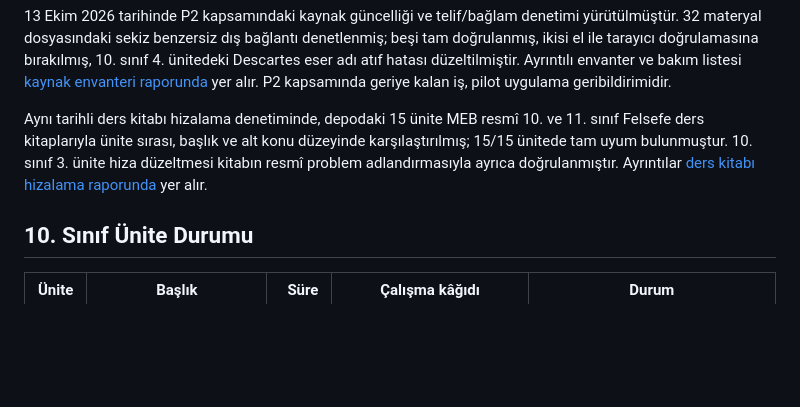
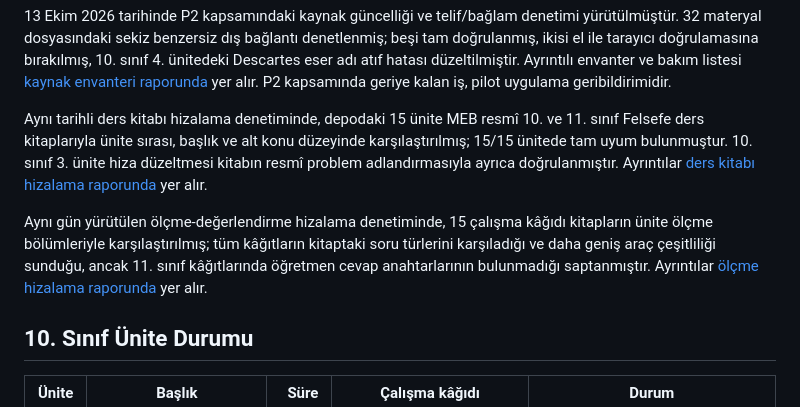
Before and after one commit to aytigin-netizen/felsefe-ogretim-kaynaklari, a Markdown page: docs/durum-raporu.md, the part around the change. GitHub-like rendering; blank space fills up the shorter version.

```diff
--- a/docs/durum-raporu.md
+++ b/docs/durum-raporu.md
@@ -33,6 +33,8 @@ Proje, Türkiye Yüzyılı Maarif Modeli kapsamında 10. ve 11. sınıf Felsefe
 13 Ekim 2026 tarihinde P2 kapsamındaki kaynak güncelliği ve telif/bağlam denetimi yürütülmüştür. 32 materyal dosyasındaki sekiz benzersiz dış bağlantı denetlenmiş; beşi tam doğrulanmış, ikisi el ile tarayıcı doğrulamasına bırakılmış, 10. sınıf 4. ünitedeki Descartes eser adı atıf hatası düzeltilmiştir. Ayrıntılı envanter ve bakım listesi [kaynak envanteri raporunda](kaynak-envanteri.md) yer alır. P2 kapsamında geriye kalan iş, pilot uygulama geribildirimidir.
 
 Aynı tarihli ders kitabı hizalama denetiminde, depodaki 15 ünite MEB resmî 10. ve 11. sınıf Felsefe ders kitaplarıyla ünite sırası, başlık ve alt konu düzeyinde karşılaştırılmış; 15/15 ünitede tam uyum bulunmuştur. 10. sınıf 3. ünite hiza düzeltmesi kitabın resmî problem adlandırmasıyla ayrıca doğrulanmıştır. Ayrıntılar [ders kitabı hizalama raporunda](ders-kitabi-hizalama.md) yer alır.
+
+Aynı gün yürütülen ölçme-değerlendirme hizalama denetiminde, 15 çalışma kâğıdı kitapların ünite ölçme bölümleriyle karşılaştırılmış; tüm kâğıtların kitaptaki soru türlerini karşıladığı ve daha geniş araç çeşitliliği sunduğu, ancak 11. sınıf kâğıtlarında öğretmen cevap anahtarlarının bulunmadığı saptanmıştır. Ayrıntılar [ölçme hizalama raporunda](olcme-hizalama.md) yer alır.
 
 ## 10. Sınıf Ünite Durumu
 
```
Also changed, not shown: docs/olcme-hizalama.md (added, +69 -0 lines).
